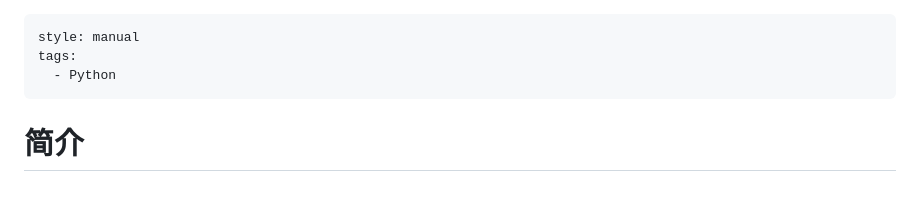
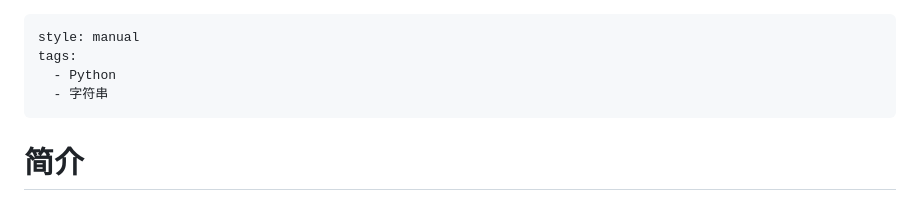
Before and after one commit to 418-teapot/MyKB, a Markdown page: 000 Zettelkasten/Python 中的 f-字符串.md, the part around one of its changes. Rendered like a GitHub page.

```diff
--- a/000 Zettelkasten/Python 中的 f-字符串.md
+++ b/000 Zettelkasten/Python 中的 f-字符串.md
@@ -2,6 +2,7 @@
 style: manual
 tags:
   - Python
+  - 字符串
 ---
 
 # 简介
```
Also changed, not shown: other parts of 000 Zettelkasten/Python 中的 f-字符串.md (+4 -0 lines).
